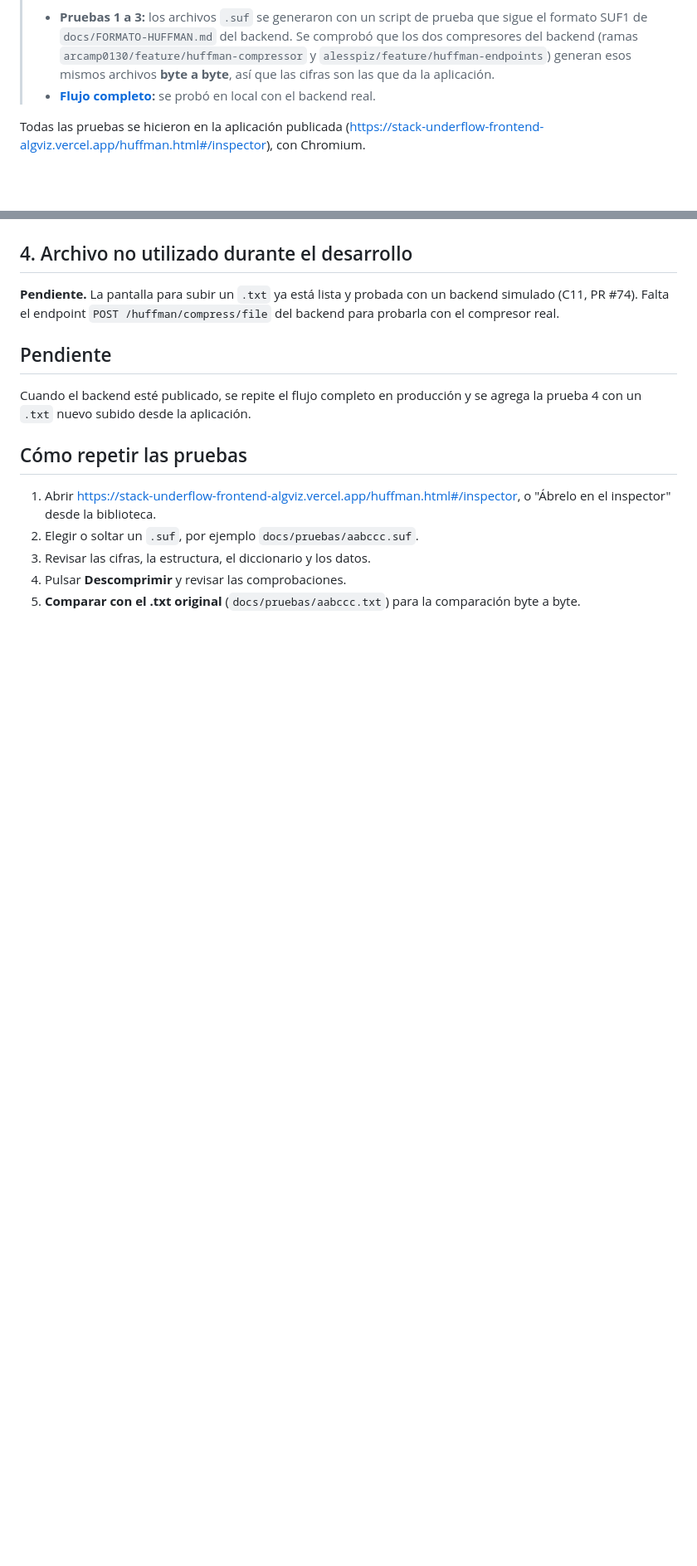
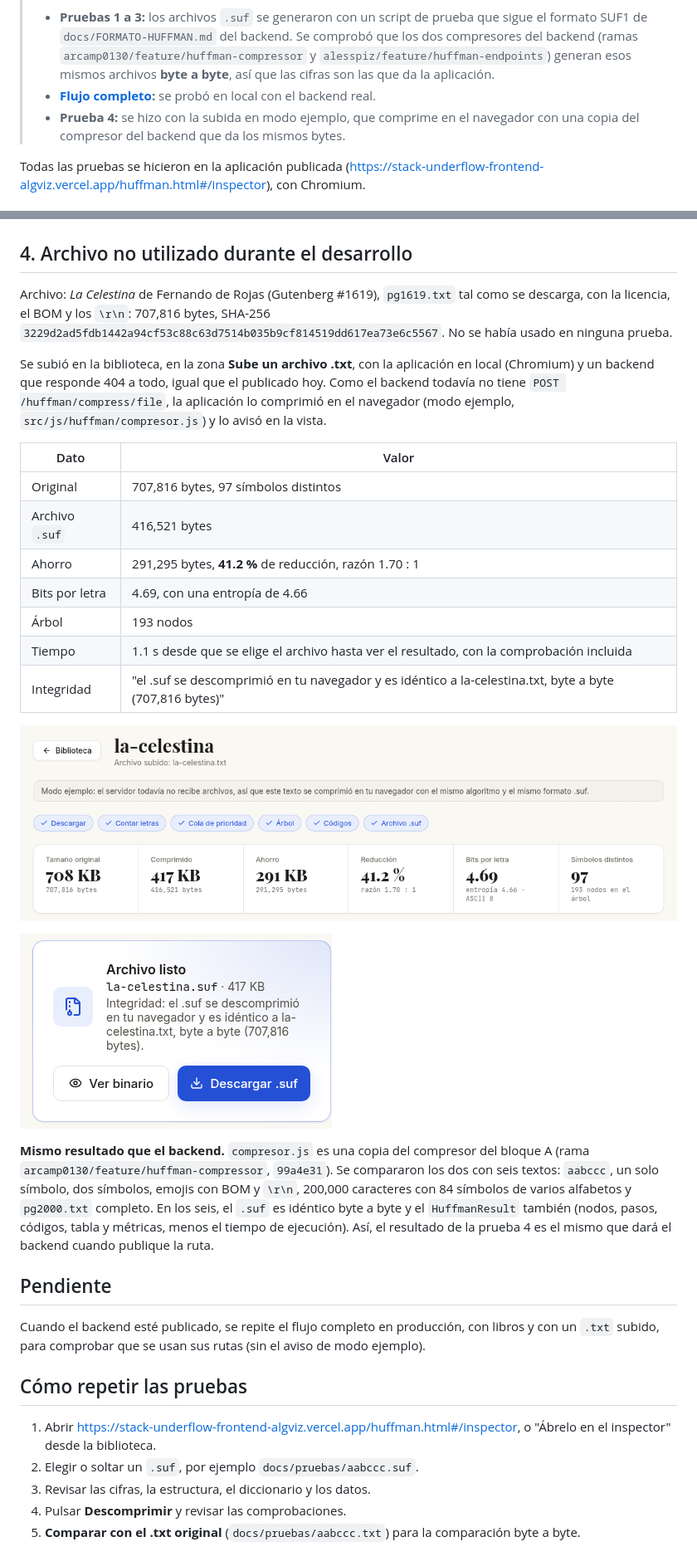
Before and after one commit to qci-stack-underflow/algorithms-visualization-frontend, a Markdown page: docs/PRUEBAS-HUFFMAN.md, 2 parts joined by grey strips. Shown at 83% size. GitHub-like rendering; pictures changed too: docs/capturas/huffman-prueba4-integridad.png (added), docs/capturas/huffman-prueba4.png (added); blank space fills up the shorter version.

```diff
--- a/docs/PRUEBAS-HUFFMAN.md
+++ b/docs/PRUEBAS-HUFFMAN.md
@@ -5,6 +5,7 @@ Evidencias de las pruebas mínimas de la sección 12 de los requerimientos y de
 > **Estado al 9 de noviembre de 2026.** El compresor del backend ya existe, pero en ramas que todavía no se publican; la aplicación publicada sigue en modo ejemplo.
 > - **Pruebas 1 a 3:** los archivos `.suf` se generaron con un script de prueba que sigue el formato SUF1 de `docs/FORMATO-HUFFMAN.md` del backend. Se comprobó que los dos compresores del backend (ramas `arcamp0130/feature/huffman-compressor` y `alesspiz/feature/huffman-endpoints`) generan esos mismos archivos **byte a byte**, así que las cifras son las que da la aplicación.
 > - **[Flujo completo](#flujo-completo-con-el-compresor-del-backend):** se probó en local con el backend real.
+> - **Prueba 4:** se hizo con la subida en modo ejemplo, que comprime en el navegador con una copia del compresor del backend que da los mismos bytes.
 
 Todas las pruebas se hicieron en la aplicación publicada (https://stack-underflow-frontend-algviz.vercel.app/huffman.html#/inspector), con Chromium.
 
@@ -89,11 +90,29 @@ Se levantó en local el backend de la rama `alesspiz/feature/huffman-endpoints`
 
 ## 4. Archivo no utilizado durante el desarrollo
 
-**Pendiente.** La pantalla para subir un `.txt` ya está lista y probada con un backend simulado (C11, PR #74). Falta el endpoint `POST /huffman/compress/file` del backend para probarla con el compresor real.
+Archivo: *La Celestina* de Fernando de Rojas (Gutenberg #1619), `pg1619.txt` tal como se descarga, con la licencia, el BOM y los `\r\n`: 707,816 bytes, SHA-256 `3229d2ad5fdb1442a94cf53c88c63d7514b035b9cf814519dd617ea73e6c5567`. No se había usado en ninguna prueba.
+
+Se subió en la biblioteca, en la zona **Sube un archivo .txt**, con la aplicación en local (Chromium) y un backend que responde 404 a todo, igual que el publicado hoy. Como el backend todavía no tiene `POST /huffman/compress/file`, la aplicación lo comprimió en el navegador (modo ejemplo, `src/js/huffman/compresor.js`) y lo avisó en la vista.
+
+| Dato | Valor |
+|---|---|
+| Original | 707,816 bytes, 97 símbolos distintos |
+| Archivo `.suf` | 416,521 bytes |
+| Ahorro | 291,295 bytes, **41.2 %** de reducción, razón 1.70 : 1 |
+| Bits por letra | 4.69, con una entropía de 4.66 |
+| Árbol | 193 nodos |
+| Tiempo | 1.1 s desde que se elige el archivo hasta ver el resultado, con la comprobación incluida |
+| Integridad | "el .suf se descomprimió en tu navegador y es idéntico a la-celestina.txt, byte a byte (707,816 bytes)" |
+
+![Subida de La Celestina en modo ejemplo](capturas/huffman-prueba4.png)
+
+![Integridad del archivo subido](capturas/huffman-prueba4-integridad.png)
+
+**Mismo resultado que el backend.** `compresor.js` es una copia del compresor del bloque A (rama `arcamp0130/feature/huffman-compressor`, `99a4e31`). Se compararon los dos con seis textos: `aabccc`, un solo símbolo, dos símbolos, emojis con BOM y `\r\n`, 200,000 caracteres con 84 símbolos de varios alfabetos y `pg2000.txt` completo. En los seis, el `.suf` es idéntico byte a byte y el `HuffmanResult` también (nodos, pasos, códigos, tabla y métricas, menos el tiempo de ejecución). Así, el resultado de la prueba 4 es el mismo que dará el backend cuando publique la ruta.
 
 ## Pendiente
 
-Cuando el backend esté publicado, se repite el flujo completo en producción y se agrega la prueba 4 con un `.txt` nuevo subido desde la aplicación.
+Cuando el backend esté publicado, se repite el flujo completo en producción, con libros y con un `.txt` subido, para comprobar que se usan sus rutas (sin el aviso de modo ejemplo).
 
 ## Cómo repetir las pruebas
 
```
Also changed, not shown: README.md (+20 -11 lines).
